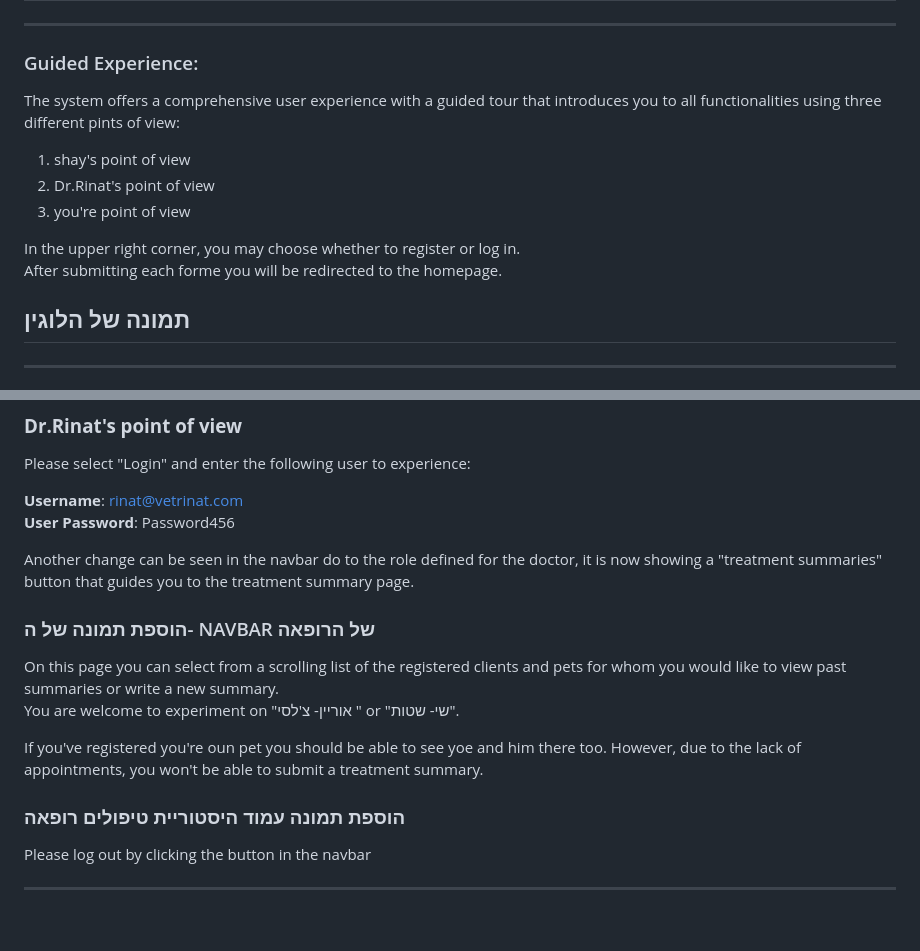
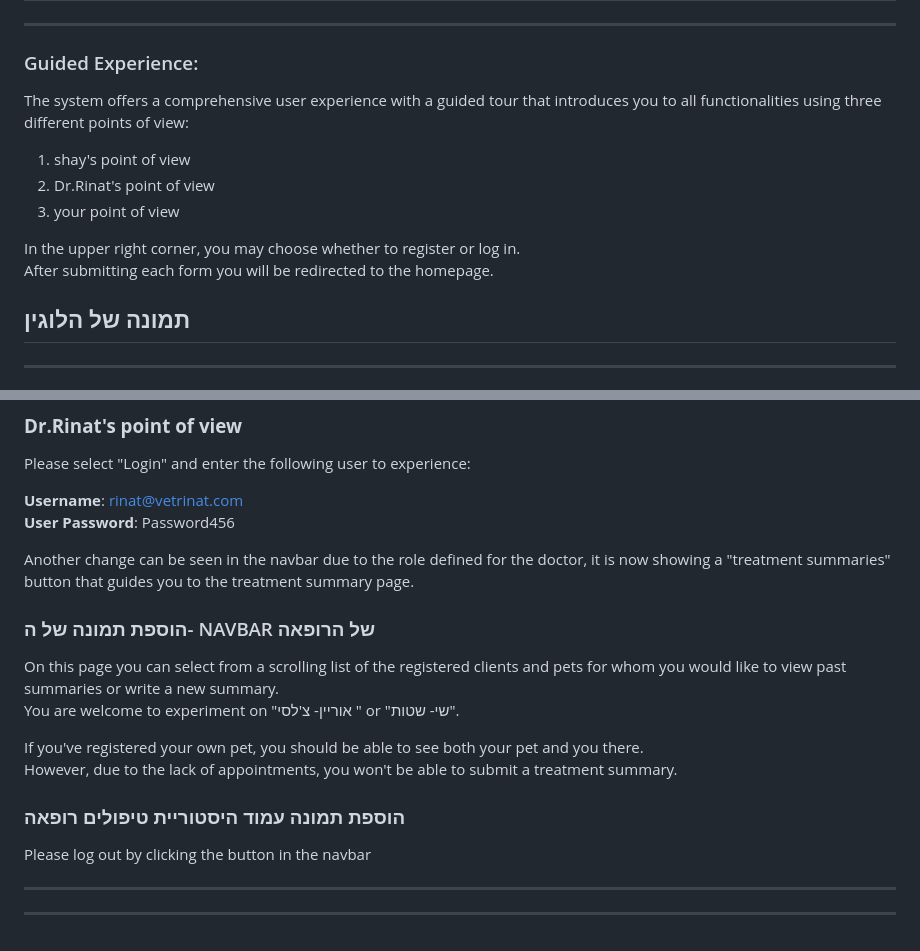
Before and after one commit to OriannebBGU/group20, a Markdown page: README.md, 2 parts joined by grey strips. Rendered like a GitHub page.

Commit message:
README typos

```diff
--- a/README.md
+++ b/README.md
@@ -28,14 +28,14 @@ treatment records, allowing her to manage treatment documentation efficiently an
 ### Guided Experience:
 
 The system offers a comprehensive user experience with a guided tour that introduces you to all functionalities using
-three different pints of view:
+three different points of view:
 
 1. shay's point of view
 2. Dr.Rinat's point of view
-3. you're point of view
+3. your point of view
 
 In the upper right corner, you may choose whether to register or log in.
-After submitting each forme you will be redirected to the homepage.
+After submitting each form you will be redirected to the homepage.
 
 ## תמונה של הלוגין
 
@@ -108,7 +108,7 @@ Please select "Login" and enter the following user to experience:
 **Username**: rinat@vetrinat.com
 **User Password**: Password456
 
-Another change can be seen in the navbar do to the role defined for the doctor, it is now showing a "treatment
+Another change can be seen in the navbar due to the role defined for the doctor, it is now showing a "treatment
 summaries" button that guides you to the treatment summary page.
 
 ### הוספת תמונה של ה- NAVBAR של הרופאה
@@ -117,11 +117,13 @@ On this page you can select from a scrolling list of the registered clients and
 past summaries or write a new summary.
 You are welcome to experiment on "אוריין- צ'לסי " or  "שי- שטות".
 
-If you've registered you're oun pet you should be able to see yoe and him there too. However, due to the lack of
-appointments, you won't be able to submit a treatment summary.
+If you've registered your own pet, you should be able to see both your pet and you there.
+However, due to the lack of appointments, you won't be able to submit a treatment summary.
 
 ### הוספת תמונה עמוד היסטוריית טיפולים רופאה
 
 Please log out by clicking the button in the navbar
 
 ---
+
+---
```
